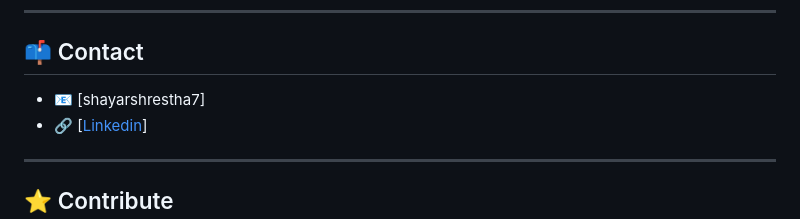
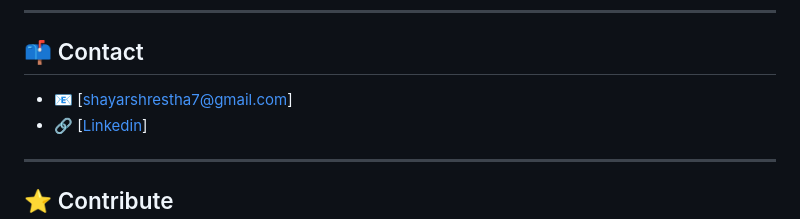
Before and after one commit to shayar/ProblemSolvingwithDataScience, a Markdown page: README.md, the part around the change. GitHub-like rendering.

```diff
--- a/README.md
+++ b/README.md
@@ -80,7 +80,7 @@ Data enthusiast passionates about solving real-world problems through data scien
 
 ## 📫 Contact
 
-- 📧 [shayarshrestha7]
+- 📧 [shayarshrestha7@gmail.com]
 - 🔗 [[Linkedin](https://www.linkedin.com/in/shayarshrestha/)]
 
 ---
```
